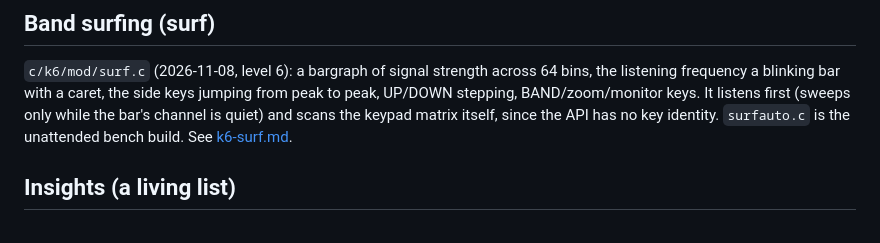
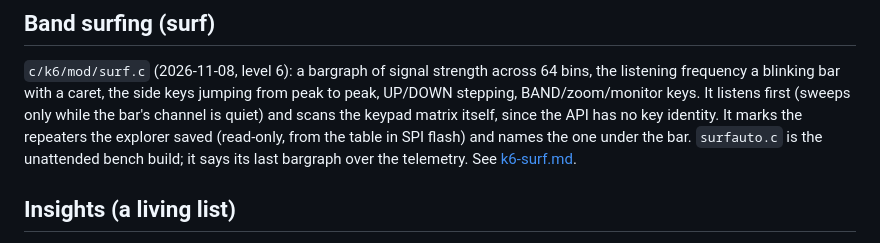
Before and after one commit to baitisj/blowfang, a Markdown page: docs/k6-modules.md, the part around the change. Drawn GitHub-style.

```diff
--- a/docs/k6-modules.md
+++ b/docs/k6-modules.md
@@ -334,8 +334,10 @@ when a reset is acceptable. If it holds, `memory.x` can grow by 2720 bytes: the
 `c/k6/mod/surf.c` (2026-11-08, level 6): a bargraph of signal strength across 64 bins, the
 listening frequency a blinking bar with a caret, the side keys jumping from peak to peak, UP/DOWN
 stepping, BAND/zoom/monitor keys. It listens first (sweeps only while the bar's channel is
-quiet) and scans the keypad matrix itself, since the API has no key identity. `surfauto.c` is
-the unattended bench build. See [k6-surf.md](k6-surf.md).
+quiet) and scans the keypad matrix itself, since the API has no key identity. It marks the
+repeaters the explorer saved (read-only, from the table in SPI flash) and names the one under the
+bar. `surfauto.c` is the unattended bench build; it says its last bargraph over the telemetry.
+See [k6-surf.md](k6-surf.md).
 
 ## Insights (a living list)
 
```
Also changed, not shown: docs/k6-surf.md (+22 -8 lines), docs/img/k6-surf-screens.png, 3 other files.
